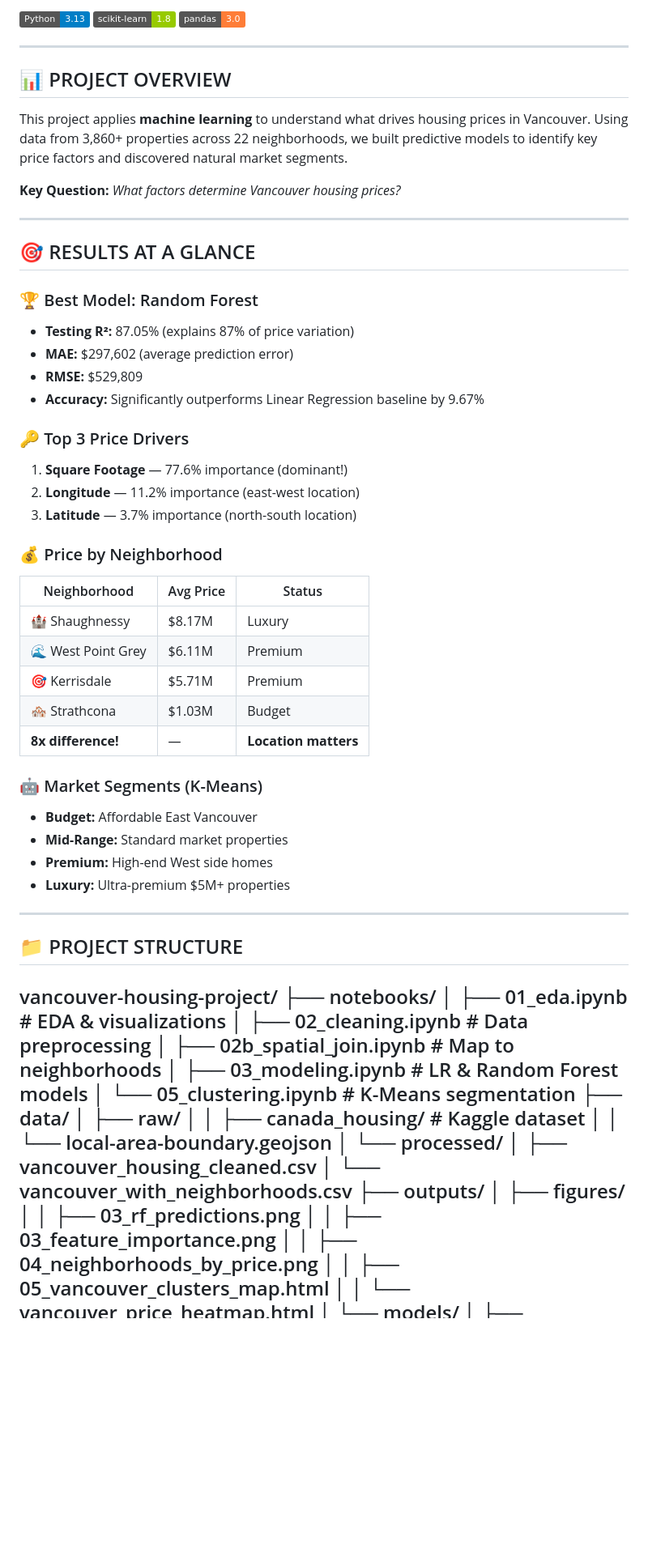
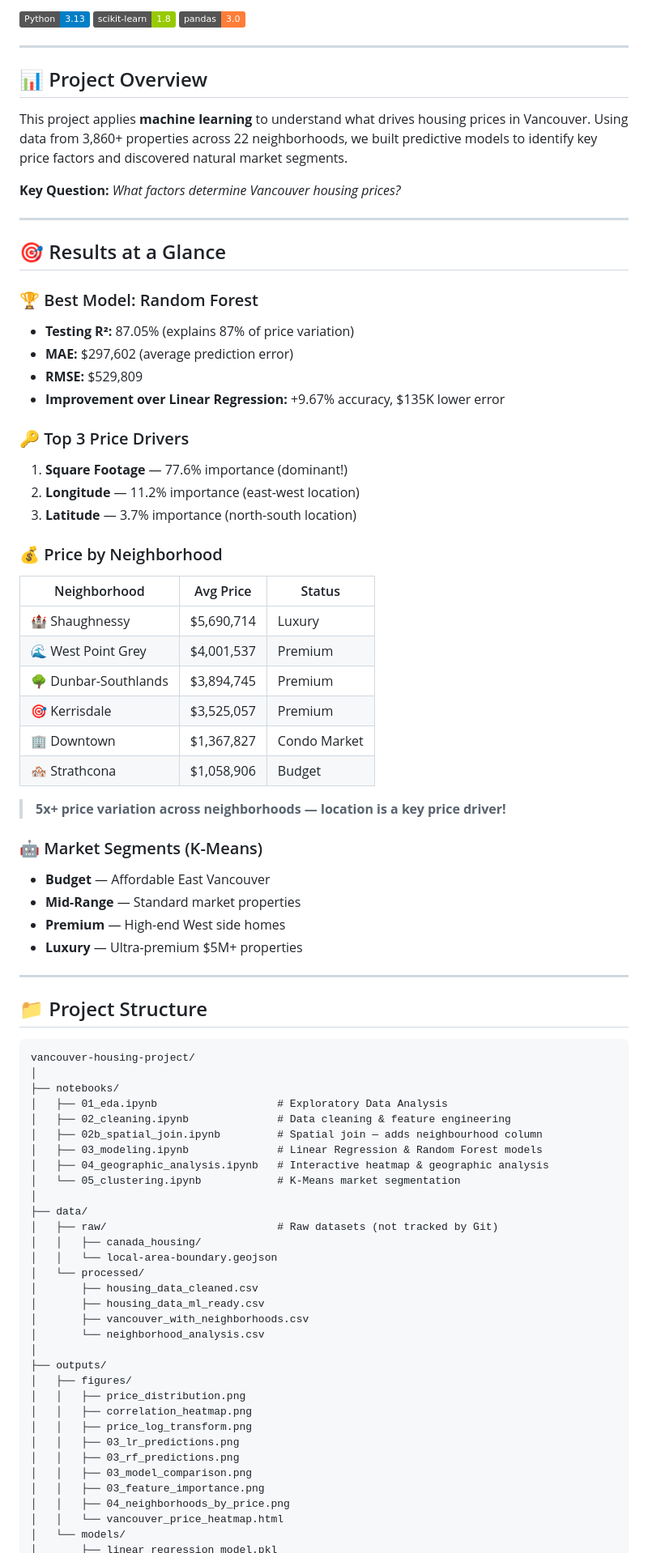
Before and after one commit to majdalinasser9-ux/vancouver-housing-project, a Markdown page: README.md, the part around one of its changes. Shown at 81% size. Drawn GitHub-style; badges without logos; blank space fills up the shorter version.

````diff
--- a/README.md
+++ b/README.md
@@ -6,7 +6,7 @@
 
 ---
 
-## 📊 PROJECT OVERVIEW
+## 📊 Project Overview
 
 This project applies **machine learning** to understand what drives housing prices in Vancouver. Using data from 3,860+ properties across 22 neighborhoods, we built predictive models to identify key price factors and discovered natural market segments.
 
@@ -14,13 +14,13 @@ This project applies **machine learning** to understand what drives housing pric
 
 ---
 
-## 🎯 RESULTS AT A GLANCE
+## 🎯 Results at a Glance
 
 ### 🏆 Best Model: Random Forest
 - **Testing R²:** 87.05% (explains 87% of price variation)
 - **MAE:** $297,602 (average prediction error)
 - **RMSE:** $529,809
-- **Accuracy:** Significantly outperforms Linear Regression baseline by 9.67%
+- **Improvement over Linear Regression:** +9.67% accuracy, $135K lower error
 
 ### 🔑 Top 3 Price Drivers
 1. **Square Footage** — 77.6% importance (dominant!)
@@ -28,43 +28,59 @@ This project applies **machine learning** to understand what drives housing pric
 3. **Latitude** — 3.7% importance (north-south location)
 
 ### 💰 Price by Neighborhood
+
 | Neighborhood | Avg Price | Status |
 |---|---|---|
-| 🏰 Shaughnessy | $8.17M | Luxury |
-| 🌊 West Point Grey | $6.11M | Premium |
-| 🎯 Kerrisdale | $5.71M | Premium |
-| 🏘️ Strathcona | $1.03M | Budget |
-| **8x difference!** | — | **Location matters** |
+| 🏰 Shaughnessy | $5,690,714 | Luxury |
+| 🌊 West Point Grey | $4,001,537 | Premium |
+| 🌳 Dunbar-Southlands | $3,894,745 | Premium |
+| 🎯 Kerrisdale | $3,525,057 | Premium |
+| 🏢 Downtown | $1,367,827 | Condo Market |
+| 🏘️ Strathcona | $1,058,906 | Budget |
+
+> **5x+ price variation across neighborhoods — location is a key price driver!**
 
 ### 🤖 Market Segments (K-Means)
-- **Budget:** Affordable East Vancouver
-- **Mid-Range:** Standard market properties
-- **Premium:** High-end West side homes
-- **Luxury:** Ultra-premium $5M+ properties
+- **Budget** — Affordable East Vancouver
+- **Mid-Range** — Standard market properties
+- **Premium** — High-end West side homes
+- **Luxury** — Ultra-premium $5M+ properties
 
 ---
 
-## 📁 PROJECT STRUCTURE
+## 📁 Project Structure
+
+```
 vancouver-housing-project/
+│
 ├── notebooks/
-│   ├── 01_eda.ipynb                 # EDA & visualizations
-│   ├── 02_cleaning.ipynb            # Data preprocessing
-│   ├── 02b_spatial_join.ipynb       # Map to neighborhoods
-│   ├── 03_modeling.ipynb            # LR & Random Forest models
-│   └── 05_clustering.ipynb          # K-Means segmentation
+│   ├── 01_eda.ipynb                   # Exploratory Data Analysis
+│   ├── 02_cleaning.ipynb              # Data cleaning & feature engineering
+│   ├── 02b_spatial_join.ipynb         # Spatial join — adds neighbourhood column
+│   ├── 03_modeling.ipynb              # Linear Regression & Random Forest models
+│   ├── 04_geographic_analysis.ipynb   # Interactive heatmap & geographic analysis
+│   └── 05_clustering.ipynb            # K-Means market segmentation
+│
 ├── data/
-│   ├── raw/
-│   │   ├── canada_housing/          # Kaggle dataset
+│   ├── raw/                           # Raw datasets (not tracked by Git)
+│   │   ├── canada_housing/
 │   │   └── local-area-boundary.geojson
 │   └── processed/
-│       ├── vancouver_housing_cleaned.csv
-│       └── vancouver_with_neighborhoods.csv
+│       ├── housing_data_cleaned.csv
+│       ├── housing_data_ml_ready.csv
+│       ├── vancouver_with_neighborhoods.csv
+│       └── neighborhood_analysis.csv
+│
 ├── outputs/
 │   ├── figures/
+│   │   ├── price_distribution.png
+│   │   ├── correlation_heatmap.png
+│   │   ├── price_log_transform.png
+│   │   ├── 03_lr_predictions.png
 │   │   ├── 03_rf_predictions.png
+│   │   ├── 03_model_comparison.png
 │   │   ├── 03_feature_importance.png
 │   │   ├── 04_neighborhoods_by_price.png
-│   │   ├── 05_vancouver_clusters_map.html
 │   │   └── vancouver_price_heatmap.html
 │   └── models/
 │       ├── linear_regression_model.pkl
````
Also changed, not shown: other parts of README.md (+107 -98 lines).
